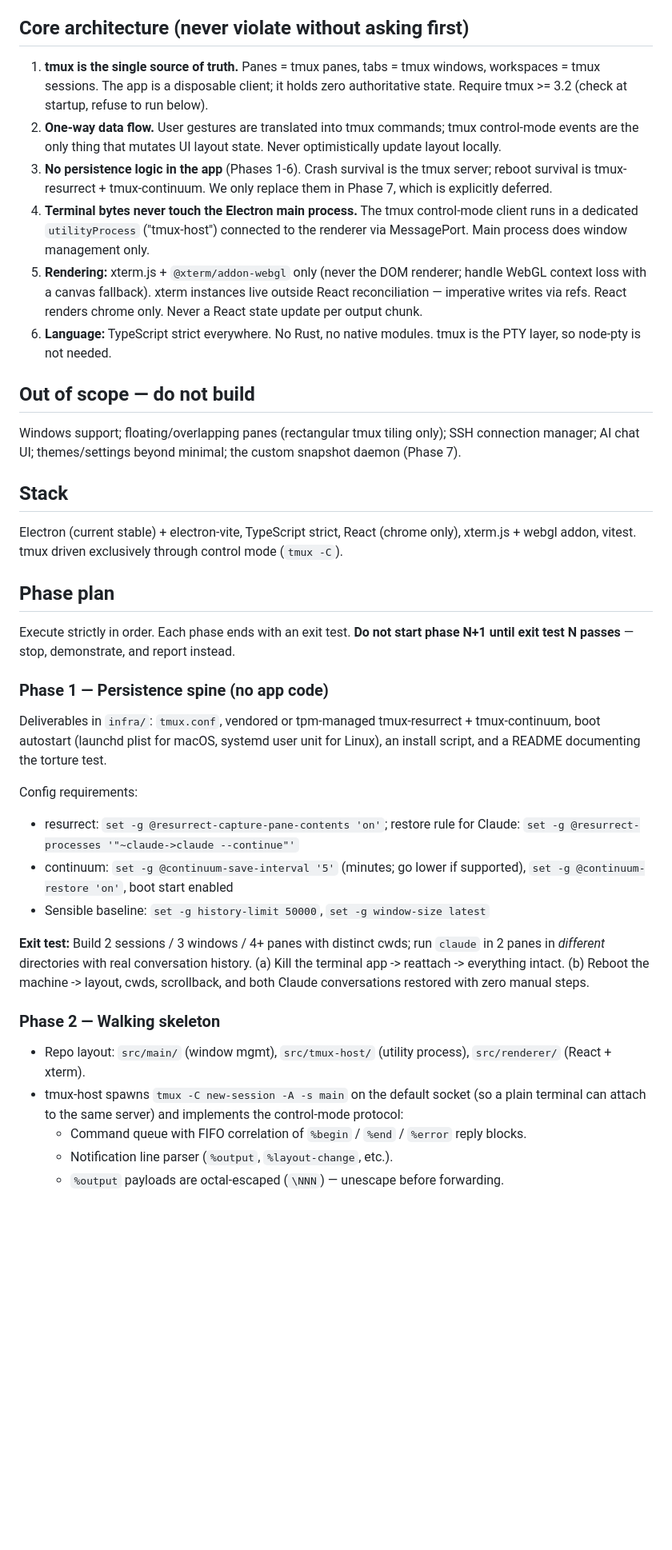
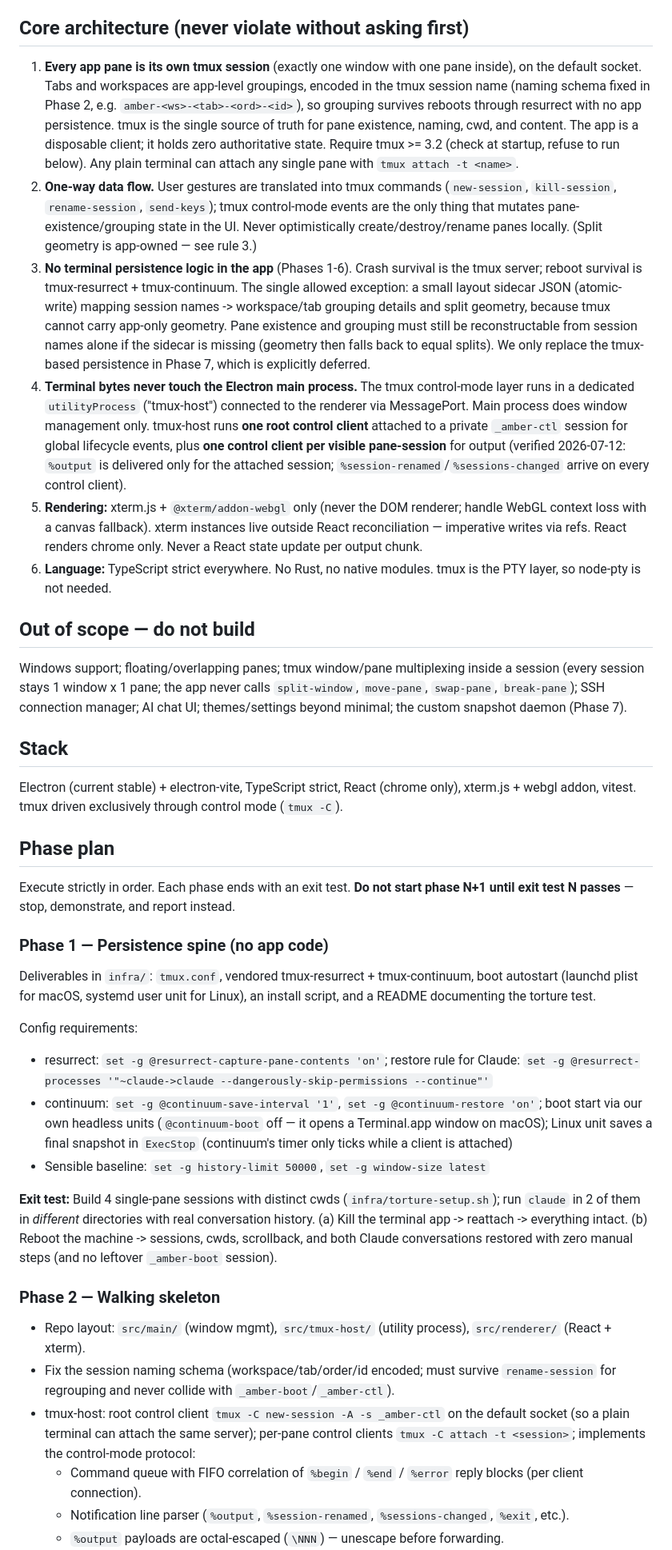
Before and after one commit to chriskim2273/amber-ide, a Markdown page: CLAUDE.md, the part around one of its changes. Shown at 80% size. Drawn GitHub-style; blank space fills up the shorter version.

```diff
--- a/CLAUDE.md
+++ b/CLAUDE.md
@@ -6,16 +6,16 @@ This file is the project constitution. Keep it in the repo root, keep the status
 
 ## Core architecture (never violate without asking first)
 
-1. **tmux is the single source of truth.** Panes = tmux panes, tabs = tmux windows, workspaces = tmux sessions. The app is a disposable client; it holds zero authoritative state. Require tmux >= 3.2 (check at startup, refuse to run below).
-2. **One-way data flow.** User gestures are translated into tmux commands; tmux control-mode events are the only thing that mutates UI layout state. Never optimistically update layout locally.
-3. **No persistence logic in the app** (Phases 1-6). Crash survival is the tmux server; reboot survival is tmux-resurrect + tmux-continuum. We only replace them in Phase 7, which is explicitly deferred.
-4. **Terminal bytes never touch the Electron main process.** The tmux control-mode client runs in a dedicated `utilityProcess` ("tmux-host") connected to the renderer via MessagePort. Main process does window management only.
+1. **Every app pane is its own tmux session** (exactly one window with one pane inside), on the default socket. Tabs and workspaces are app-level groupings, encoded in the tmux session name (naming schema fixed in Phase 2, e.g. `amber-<ws>-<tab>-<ord>-<id>`), so grouping survives reboots through resurrect with no app persistence. tmux is the single source of truth for pane existence, naming, cwd, and content. The app is a disposable client; it holds zero authoritative state. Require tmux >= 3.2 (check at startup, refuse to run below). Any plain terminal can attach any single pane with `tmux attach -t <name>`.
+2. **One-way data flow.** User gestures are translated into tmux commands (`new-session`, `kill-session`, `rename-session`, `send-keys`); tmux control-mode events are the only thing that mutates pane-existence/grouping state in the UI. Never optimistically create/destroy/rename panes locally. (Split geometry is app-owned — see rule 3.)
+3. **No terminal persistence logic in the app** (Phases 1-6). Crash survival is the tmux server; reboot survival is tmux-resurrect + tmux-continuum. The single allowed exception: a small layout sidecar JSON (atomic-write) mapping session names -> workspace/tab grouping details and split geometry, because tmux cannot carry app-only geometry. Pane existence and grouping must still be reconstructable from session names alone if the sidecar is missing (geometry then falls back to equal splits). We only replace the tmux-based persistence in Phase 7, which is explicitly deferred.
+4. **Terminal bytes never touch the Electron main process.** The tmux control-mode layer runs in a dedicated `utilityProcess` ("tmux-host") connected to the renderer via MessagePort. Main process does window management only. tmux-host runs **one root control client** attached to a private `_amber-ctl` session for global lifecycle events, plus **one control client per visible pane-session** for output (verified 2026-07-12: `%output` is delivered only for the attached session; `%session-renamed`/`%sessions-changed` arrive on every control client).
 5. **Rendering:** xterm.js + `@xterm/addon-webgl` only (never the DOM renderer; handle WebGL context loss with a canvas fallback). xterm instances live outside React reconciliation — imperative writes via refs. React renders chrome only. Never a React state update per output chunk.
 6. **Language:** TypeScript strict everywhere. No Rust, no native modules. tmux is the PTY layer, so node-pty is not needed.
 
 ## Out of scope — do not build
 
-Windows support; floating/overlapping panes (rectangular tmux tiling only); SSH connection manager; AI chat UI; themes/settings beyond minimal; the custom snapshot daemon (Phase 7).
+Windows support; floating/overlapping panes; tmux window/pane multiplexing inside a session (every session stays 1 window x 1 pane; the app never calls `split-window`, `move-pane`, `swap-pane`, `break-pane`); SSH connection manager; AI chat UI; themes/settings beyond minimal; the custom snapshot daemon (Phase 7).
 
 ## Stack
 
@@ -27,20 +27,21 @@ Execute strictly in order. Each phase ends with an exit test. **Do not start pha
 
 ### Phase 1 — Persistence spine (no app code)
 
-Deliverables in `infra/`: `tmux.conf`, vendored or tpm-managed tmux-resurrect + tmux-continuum, boot autostart (launchd plist for macOS, systemd user unit for Linux), an install script, and a README documenting the torture test.
+Deliverables in `infra/`: `tmux.conf`, vendored tmux-resurrect + tmux-continuum, boot autostart (launchd plist for macOS, systemd user unit for Linux), an install script, and a README documenting the torture test.
 
 Config requirements:
-- resurrect: `set -g @resurrect-capture-pane-contents 'on'`; restore rule for Claude: `set -g @resurrect-processes '"~claude->claude --continue"'`
-- continuum: `set -g @continuum-save-interval '5'` (minutes; go lower if supported), `set -g @continuum-restore 'on'`, boot start enabled
+- resurrect: `set -g @resurrect-capture-pane-contents 'on'`; restore rule for Claude: `set -g @resurrect-processes '"~claude->claude --dangerously-skip-permissions --continue"'`
+- continuum: `set -g @continuum-save-interval '1'`, `set -g @continuum-restore 'on'`; boot start via our own headless units (`@continuum-boot` off — it opens a Terminal.app window on macOS); Linux unit saves a final snapshot in `ExecStop` (continuum's timer only ticks while a client is attached)
 - Sensible baseline: `set -g history-limit 50000`, `set -g window-size latest`
 
-**Exit test:** Build 2 sessions / 3 windows / 4+ panes with distinct cwds; run `claude` in 2 panes in *different* directories with real conversation history. (a) Kill the terminal app -> reattach -> everything intact. (b) Reboot the machine -> layout, cwds, scrollback, and both Claude conversations restored with zero manual steps.
+**Exit test:** Build 4 single-pane sessions with distinct cwds (`infra/torture-setup.sh`); run `claude` in 2 of them in *different* directories with real conversation history. (a) Kill the terminal app -> reattach -> everything intact. (b) Reboot the machine -> sessions, cwds, scrollback, and both Claude conversations restored with zero manual steps (and no leftover `_amber-boot` session).
 
 ### Phase 2 — Walking skeleton
 
 - Repo layout: `src/main/` (window mgmt), `src/tmux-host/` (utility process), `src/renderer/` (React + xterm).
-- tmux-host spawns `tmux -C new-session -A -s main` on the default socket (so a plain terminal can attach to the same server) and implements the control-mode protocol:
-  - Command queue with FIFO correlation of `%begin` / `%end` / `%error` reply blocks.
-  - Notification line parser (`%output`, `%layout-change`, etc.).
+- Fix the session naming schema (workspace/tab/order/id encoded; must survive `rename-session` for regrouping and never collide with `_amber-boot`/`_amber-ctl`).
+- tmux-host: root control client `tmux -C new-session -A -s _amber-ctl` on the default socket (so a plain terminal can attach the same server); per-pane control clients `tmux -C attach -t <session>`; implements the control-mode protocol:
+  - Command queue with FIFO correlation of `%begin` / `%end` / `%error` reply blocks (per client connection).
+  - Notification line parser (`%output`, `%session-renamed`, `%sessions-changed`, `%exit`, etc.).
   - `%output` payloads are octal-escaped (`\NNN`) — unescape before forwarding.
 - MessagePort channel renderer <-> tmux-host. Batch pane output into ~16 ms frames (one transfer per pane per frame) from day one — do not forward per-chunk.
```
Also changed, not shown: other parts of CLAUDE.md (+27 -21 lines).
